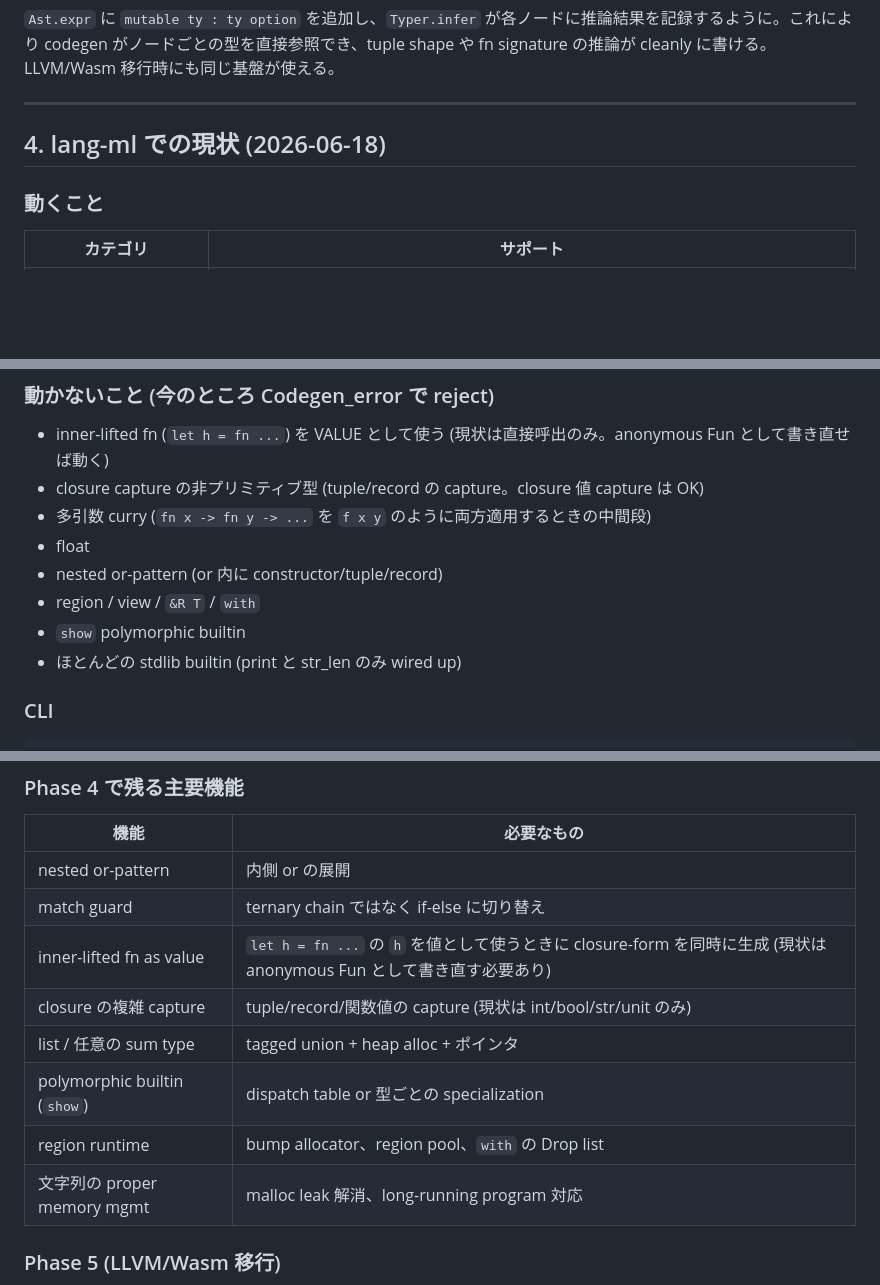
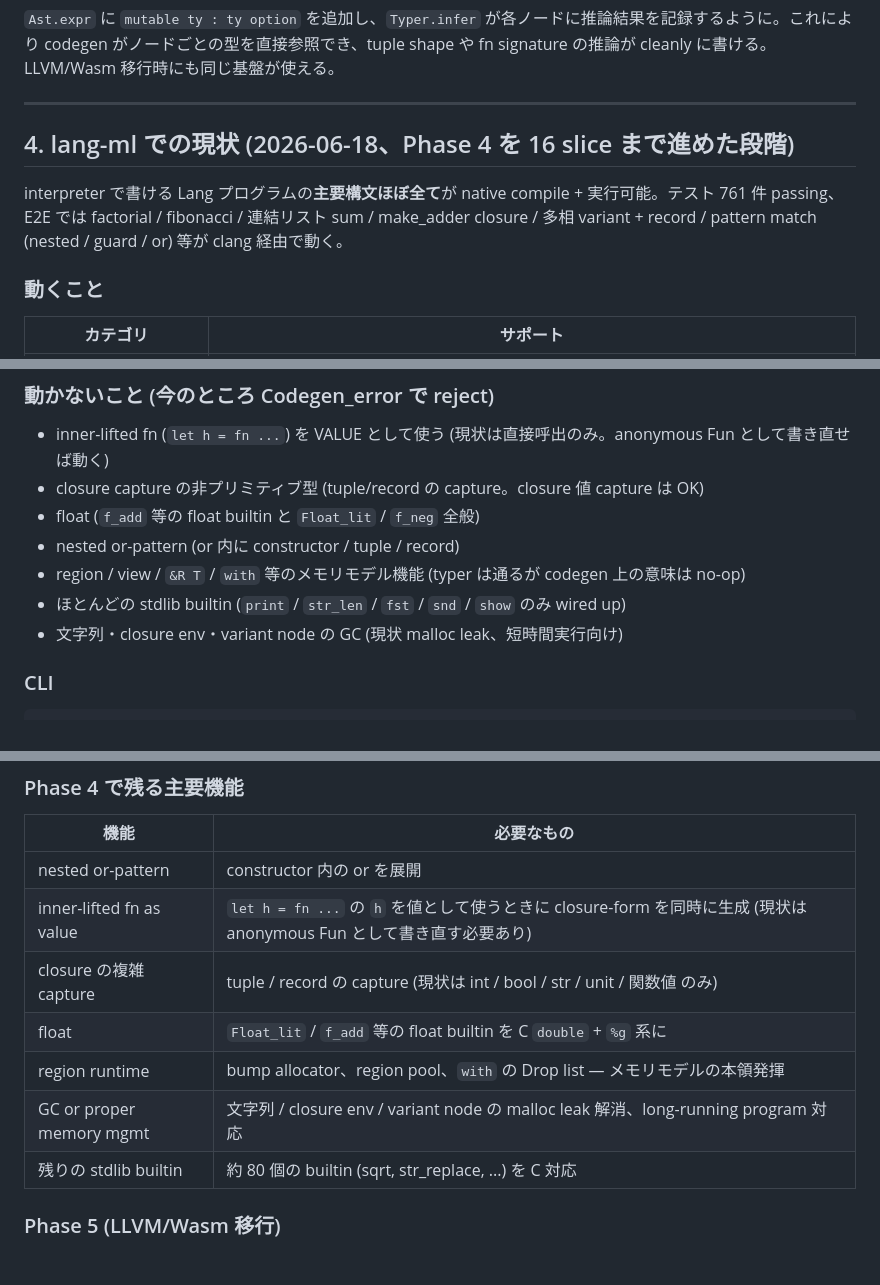
Before and after one commit to merelang/mere, a Markdown page: docs/codegen.md, 3 parts joined by grey strips. Drawn GitHub-style; blank space fills up the shorter version.

```diff
--- a/docs/codegen.md
+++ b/docs/codegen.md
@@ -81,7 +81,9 @@ interpreter 方式だと「Lang は OCaml の上で動く」状態。codegen で
 
 ---
 
-## 4. lang-ml での現状 (2026-06-18)
+## 4. lang-ml での現状 (2026-06-18、Phase 4 を 16 slice まで進めた段階)
+
+interpreter で書ける Lang プログラムの**主要構文ほぼ全て**が native compile + 実行可能。テスト 761 件 passing、E2E では factorial / fibonacci / 連結リスト sum / make_adder closure / 多相 variant + record / pattern match (nested / guard / or) 等が clang 経由で動く。
 
 ### 動くこと
 
@@ -108,12 +110,11 @@ interpreter 方式だと「Lang は OCaml の上で動く」状態。codegen で
 
 - inner-lifted fn (`let h = fn ...`) を VALUE として使う (現状は直接呼出のみ。anonymous Fun として書き直せば動く)
 - closure capture の非プリミティブ型 (tuple/record の capture。closure 値 capture は OK)
-- 多引数 curry (`fn x -> fn y -> ...` を `f x y` のように両方適用するときの中間段)
-- float
-- nested or-pattern (or 内に constructor/tuple/record)
-- region / view / `&R T` / `with`
-- `show` polymorphic builtin
-- ほとんどの stdlib builtin (print と str_len のみ wired up)
+- float (`f_add` 等の float builtin と `Float_lit` / `f_neg` 全般)
+- nested or-pattern (or 内に constructor / tuple / record)
+- region / view / `&R T` / `with` 等のメモリモデル機能 (typer は通るが codegen 上の意味は no-op)
+- ほとんどの stdlib builtin (`print` / `str_len` / `fst` / `snd` / `show` のみ wired up)
+- 文字列・closure env・variant node の GC (現状 malloc leak、短時間実行向け)
 
 ### CLI
 
@@ -165,14 +166,13 @@ slice ごとに **clang 経由で native binary 化して実行確認** して
 
 | 機能 | 必要なもの |
 |---|---|
-| nested or-pattern | 内側 or の展開 |
-| match guard | ternary chain ではなく if-else に切り替え |
+| nested or-pattern | constructor 内の or を展開 |
 | inner-lifted fn as value | `let h = fn ...` の `h` を値として使うときに closure-form を同時に生成 (現状は anonymous Fun として書き直す必要あり) |
-| closure の複雑 capture | tuple/record/関数値の capture (現状は int/bool/str/unit のみ) |
-| list / 任意の sum type | tagged union + heap alloc + ポインタ |
-| polymorphic builtin (`show`) | dispatch table or 型ごとの specialization |
-| region runtime | bump allocator、region pool、`with` の Drop list |
-| 文字列の proper memory mgmt | malloc leak 解消、long-running program 対応 |
+| closure の複雑 capture | tuple / record の capture (現状は int / bool / str / unit / 関数値 のみ) |
+| float | `Float_lit` / `f_add` 等の float builtin を C `double` + `%g` 系に |
+| region runtime | bump allocator、region pool、`with` の Drop list — メモリモデルの本領発揮 |
+| GC or proper memory mgmt | 文字列 / closure env / variant node の malloc leak 解消、long-running program 対応 |
+| 残りの stdlib builtin | 約 80 個の builtin (sqrt, str_replace, ...) を C 対応 |
 
 ### Phase 5 (LLVM/Wasm 移行)
 
```
Also changed, not shown: README.md (+21 -7 lines), docs/tutorial.md (+36 -0 lines).
